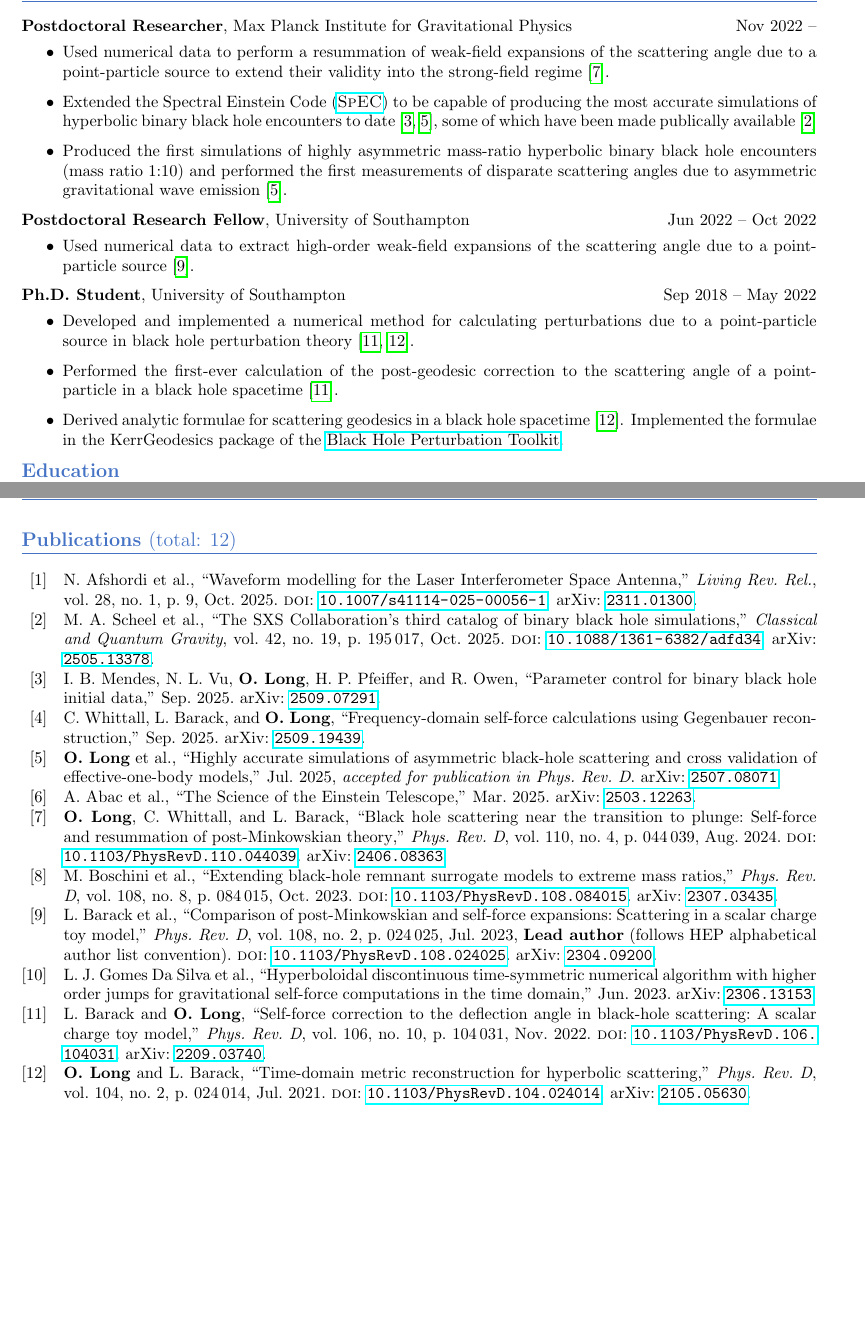
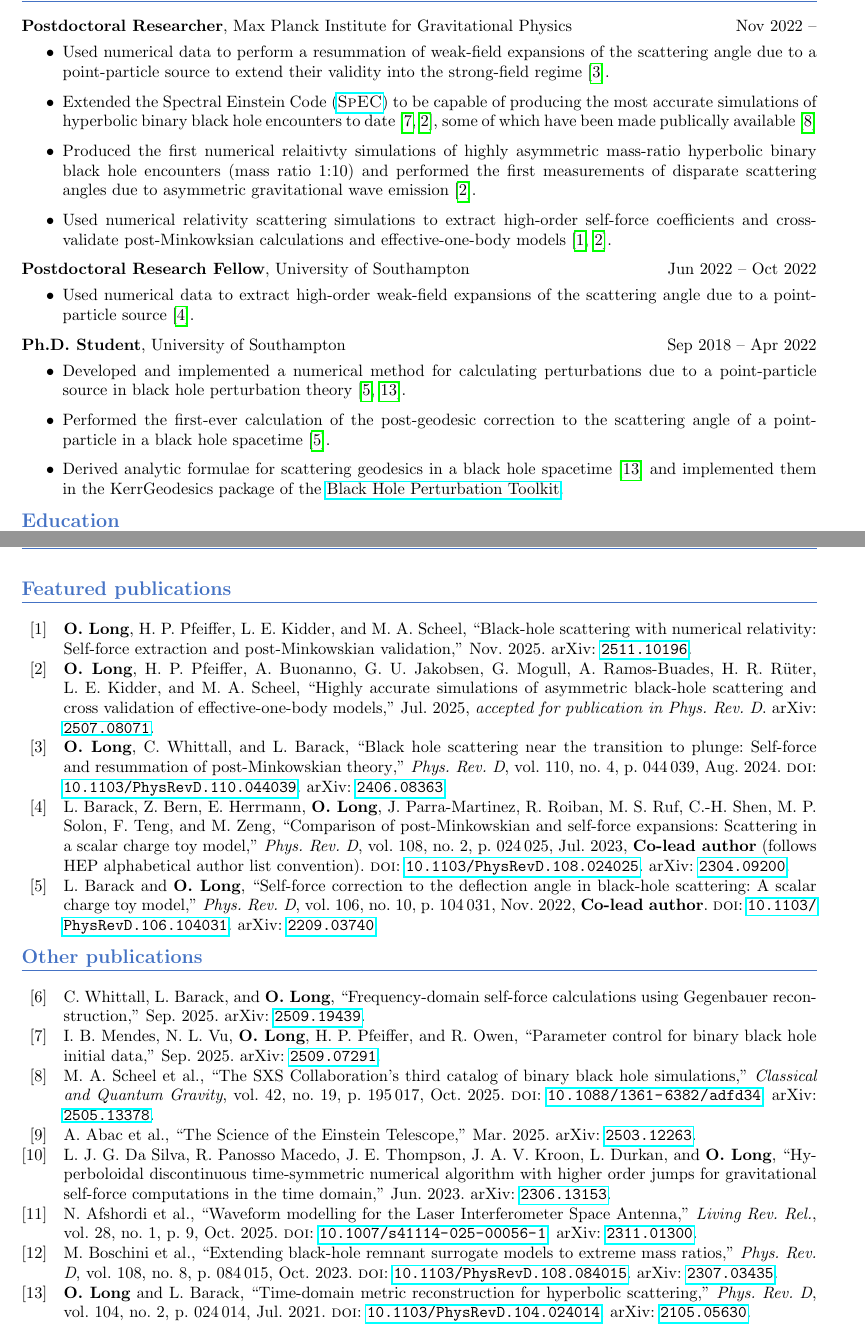
Before and after one commit to ofl23/CV, a LaTeX CV (CV.tex, which reads bib.bib): two parts of pages 1 and 2 of 5, joined at a grey line, cut so that both start at the same text, the shorter picture padded with empty space. Compiled offline with pdfLaTeX.

Commit message:
Add NR SF PM paper

```diff
--- a/CV.tex
+++ b/CV.tex
@@ -77,8 +75,9 @@ citestyle=numeric-comp
 \textbf{Postdoctoral Researcher}, Max Planck Institute for Gravitational Physics \hfill Nov 2022 --\\ \vspace{-5mm}
 \begin{itemize}
 \item Used numerical data to perform a resummation of weak-field expansions of the scattering angle due to a point-particle source to extend their validity into the strong-field regime \cite{Long:2024ltn}.
-\item Extended the Spectral Einstein Code (\href{https://www.black-holes.org/for-researchers/spec}{\textsc{SpEC}}) to be capable of producing the most accurate simulations of hyperbolic binary black hole encounters to date~\cite{Mendes:2025gov,Long:2025nmj}, some of which have been made publically available~\cite{Scheel:2025jct}
-\item Produced the first simulations of highly asymmetric mass-ratio hyperbolic binary black hole encounters (mass ratio 1:10) and performed the first measurements of disparate scattering angles due to asymmetric gravitational wave emission~\cite{Long:2025nmj}.
+\item Extended the Spectral Einstein Code (\href{https://www.black-holes.org/for-researchers/spec}{\textsc{SpEC}}) to be capable of producing the most accurate simulations of hyperbolic binary black hole encounters to date~\cite{Long:2025nmj,Mendes:2025gov}, some of which have been made publically available~\cite{Scheel:2025jct}
+\item Produced the first numerical relaitivty simulations of highly asymmetric mass-ratio hyperbolic binary black hole encounters (mass ratio 1:10) and performed the first measurements of disparate scattering angles due to asymmetric gravitational wave emission~\cite{Long:2025nmj}.
+\item Used numerical relativity scattering simulations to extract high-order self-force coefficients and cross-validate post-Minkowksian calculations and effective-one-body models~\cite{Long:2025nmj,Long:2025tvk}.
 \end{itemize}
 
 \textbf{Postdoctoral Research Fellow}, University of Southampton \hfill Jun 2022 -- Oct 2022\\
@@ -87,12 +86,12 @@ citestyle=numeric-comp
 \item Used numerical data to extract high-order weak-field expansions of the scattering angle due to a point-particle source \cite{Barack:2023oqp}.
 \end{itemize}
 
-\textbf{Ph.D.\ Student}, University of Southampton \hfill Sep 2018 -- May 2022\\
+\textbf{Ph.D.\ Student}, University of Southampton \hfill Sep 2018 -- Apr 2022\\
 \vspace{-5mm}
 \begin{itemize}
 \item Developed and implemented a numerical method for calculating perturbations due to a point-particle source in black hole perturbation theory \cite{Barack:2022pde,Long:2021ufh}.
 \item Performed the first-ever calculation of the post-geodesic correction to the scattering angle of a point-particle in a black hole spacetime \cite{Barack:2022pde}.
-\item Derived analytic formulae for scattering geodesics in a black hole spacetime \cite{Long:2021ufh}. Implemented the formulae in the KerrGeodesics package of the \href{https://bhptoolkit.org/}{Black Hole Perturbation Toolkit}.
+\item Derived analytic formulae for scattering geodesics in a black hole spacetime \cite{Long:2021ufh} and implemented them in the KerrGeodesics package of the \href{https://bhptoolkit.org/}{Black Hole Perturbation Toolkit}.
 \end{itemize}
 
 %----------------------------------------------------------------------------------------
@@ -186,22 +185,20 @@ citestyle=numeric-comp
 \newpage
 
 {\color{Sectioncolour}
-\section*{Publications {\rm (total: 12)}}
+\section*{Featured publications}
 \vspace{-3mm}
 \noindent\rule{\linewidth}{0.6pt}}
 
-\nocite{*}
+\vspace{-5mm}
+\printbibliography[keyword={feature},title={~}]
+
+{\color{Sectioncolour}
+\section*{Other publications}
+\vspace{-3mm}
+\noindent\rule{\linewidth}{0.6pt}}
 
 \vspace{-5mm}
-\printbibliography[notkeyword={prep},title={~}]
-
-% {\color{Sectioncolour}
-% \section*{Articles in preparation {\rm (total: 2)}}
-% \vspace{-3mm}
-% \noindent\rule{\linewidth}{0.6pt}}
-
-% \vspace{-5mm}
-% \printbibliography[keyword={prep},title={~}]
+\printbibliography[notkeyword={feature},title={~}]
 
 
 %----------------------------------------------------------------------------------------
--- a/bib.bib
+++ b/bib.bib
@@ -22,3 +27,8 @@
+    archivePrefix = "arXiv",
+    month = "11",
+    year = "2025",
+	keywords = {feature}
+}
 
 @article{Whittall:2025dqn,
     author = "Whittall, Christopher and Barack, Leor and \textbf{O. Long}",
@@ -92 +100,0 @@
-	archiveprefix = {arXiv},
@@ -96 +100,0 @@
-	doi = {10.1103/PhysRevD.104.024014},
@@ -100,10 +100,0 @@
-	number = {2},
-	pages = {024014},
-	title = {{Time-domain metric reconstruction for hyperbolic scattering}},
-	volume = {104},
-	year = {2021},
-	month = {7},
-	bdsk-url-1 = {https://doi.org/10.1103/PhysRevD.104.024014}}
-
-@article{Barack:2022pde,
-	archiveprefix = {arXiv},
@@ -113 +100,0 @@
-	doi = {10.1103/PhysRevD.106.104031},
@@ -117,6 +100,0 @@
-	number = {10},
-	pages = {104031},
-	title = {{Self-force correction to the deflection angle in black-hole scattering: A scalar charge toy model}},
-	volume = {106},
-	year = {2022},
-	month = {11},
@@ -138,7 +114,8 @@
 	year = {2023},
 	month = {7},
 	bdsk-url-1 = {https://doi.org/10.1103/PhysRevD.108.024025},
-	note = {{\textbf{Lead author} (follows HEP alphabetical author list convention)}}
+	note = {{\textbf{Co-lead author} (follows HEP alphabetical author list convention)}},
+	keywords = {feature}
 	}
 
 @article{DaSilva:2023xif,
@@ -152,0 +134,3 @@
+    title = "{Waveform modelling for the Laser Interferometer Space Antenna}",
+    eprint = "2311.01300",
+    archivePrefix = "arXiv",
@@ -153,3 +140,9 @@
+    number = "1",
+    pages = "9",
+    year = "2025",
+	month = "10"
+}
+
 
 @article{Boschini:2023ryi,
 	archiveprefix = {arXiv},
@@ -180,3 +163,2 @@
-    pages = "9",
-    year = "2025",
-	month = "10"
+@article{Barack:2022pde,
+	archiveprefix = {arXiv},
@@ -182,0 +168,16 @@
+	doi = {10.1103/PhysRevD.106.104031},
+	eprint = {2209.03740},
+	journal = {Phys. Rev. D},
+	number = {10},
+	pages = {104031},
+	title = {{Self-force correction to the deflection angle in black-hole scattering: A scalar charge toy model}},
+	volume = {106},
+	year = {2022},
+	month = {11},
+	bdsk-url-1 = {https://doi.org/10.1103/PhysRevD.106.104031},
+	note = {{\textbf{Co-lead author}}},
+	keywords = {feature}
+	}
+
+@article{Long:2021ufh,
+	archiveprefix = {arXiv},
@@ -183 +187,11 @@
+	doi = {10.1103/PhysRevD.104.024014},
+	eprint = {2105.05630},
+	journal = {Phys. Rev. D},
+	number = {2},
+	pages = {024014},
+	title = {{Time-domain metric reconstruction for hyperbolic scattering}},
+	volume = {104},
+	year = {2021},
+	month = {7},
+	bdsk-url-1 = {https://doi.org/10.1103/PhysRevD.104.024014}
 }
```
Also changed, not shown: CV.pdf, CV.tex (24 more changed lines), bib.bib (55 more changed lines).
